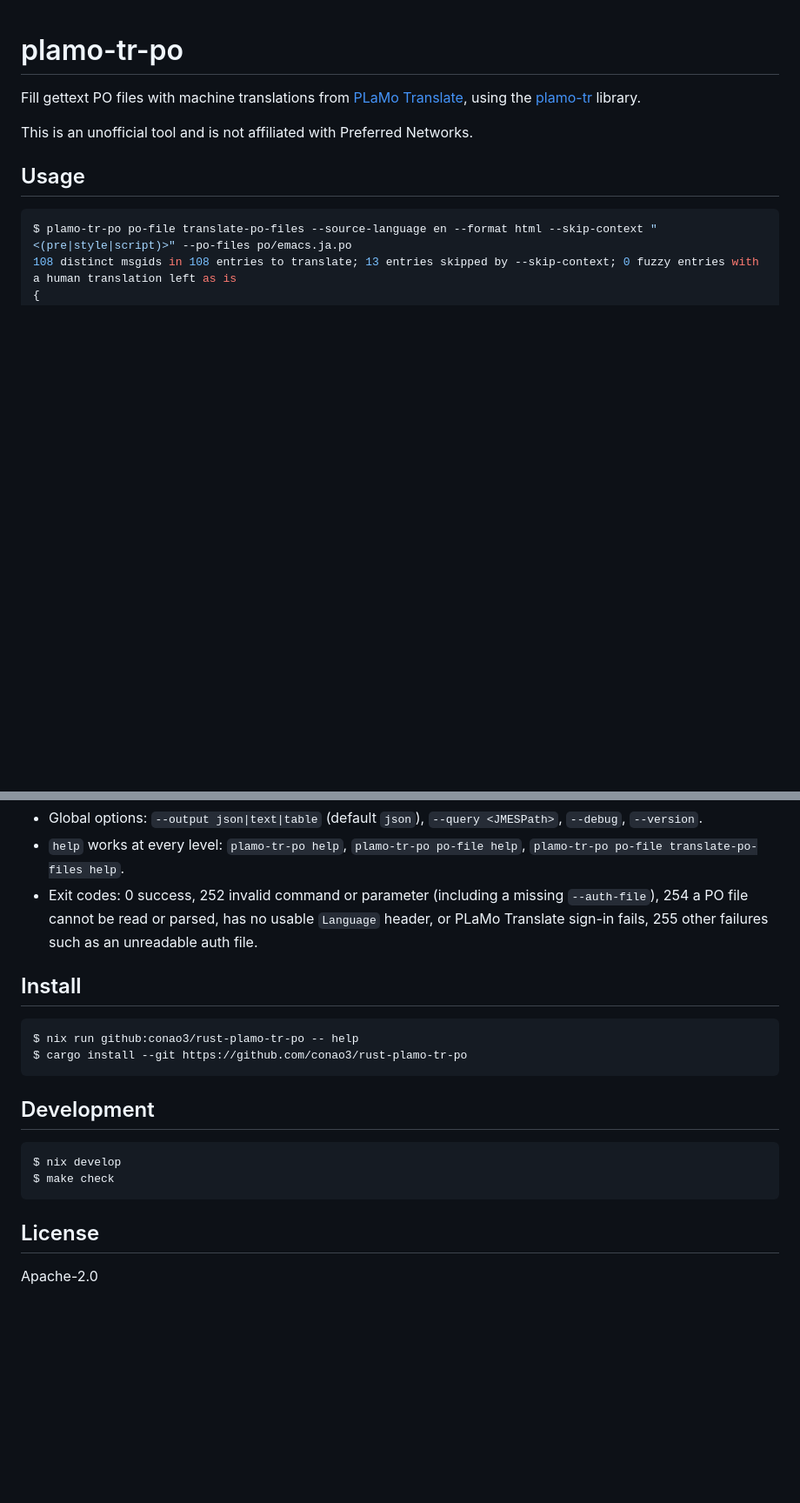
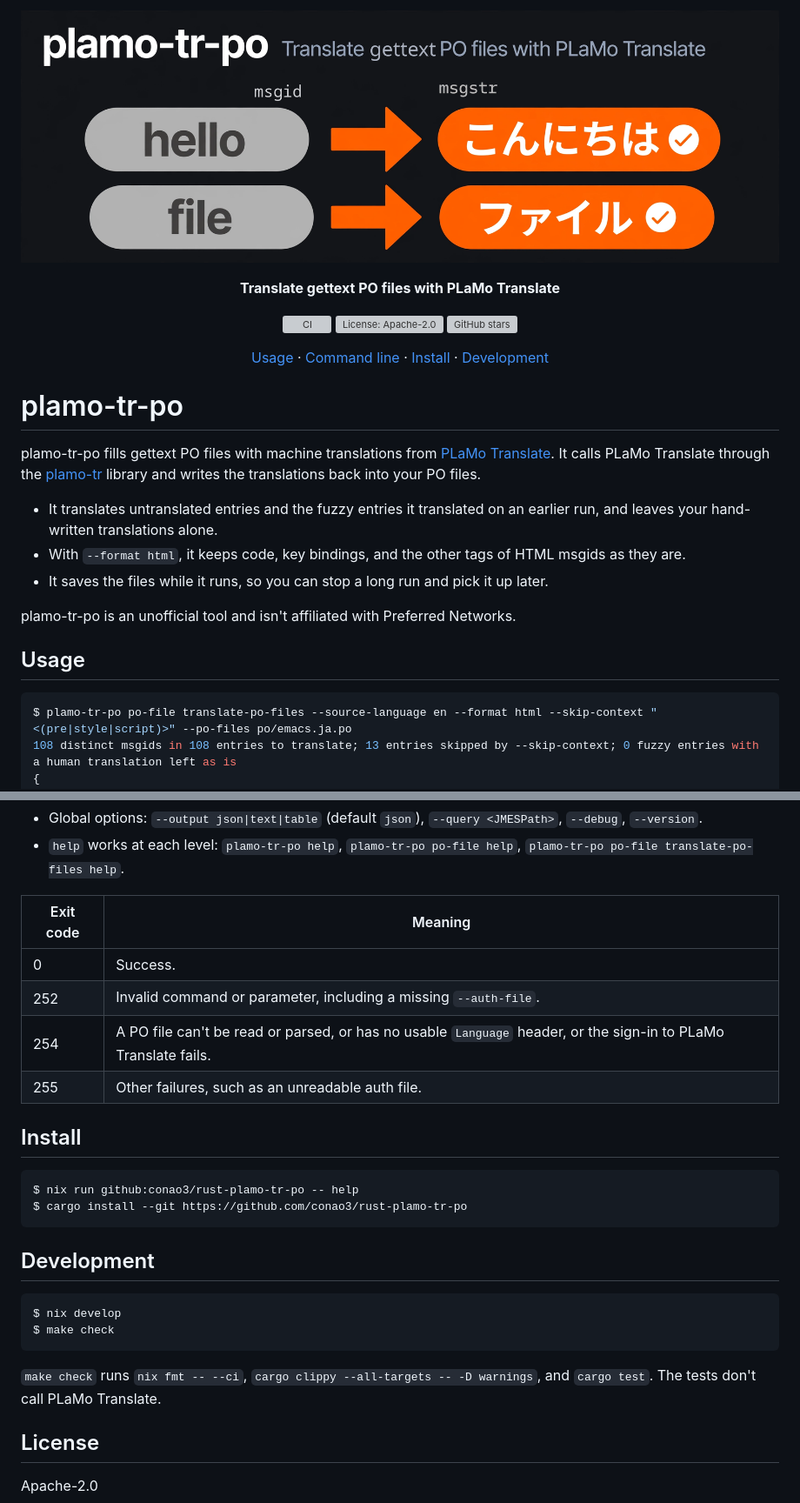
Before and after one commit to conao3/rust-plamo-tr-po, a Markdown page: README.md, 2 parts joined by grey strips. Shown at 87% size. GitHub-like rendering; pictures changed too: docs/assets/banner.png (added); blank space fills up the shorter version; grey boxes are pictures that could not be loaded.

Commit message:
Open the README with a banner, tagline, badges, and section links, and lay out the PO edits, parameters, and exit codes in their own sections

````diff
--- a/README.md
+++ b/README.md
@@ -1,8 +1,31 @@
+<p align="center">
+  <img src="docs/assets/banner.png" alt="plamo-tr-po: Translate gettext PO files with PLaMo Translate" width="880">
+</p>
+
+<p align="center"><strong>Translate gettext PO files with PLaMo Translate</strong></p>
+
+<p align="center">
+  <a href="https://github.com/conao3/rust-plamo-tr-po/actions/workflows/ci.yml"><img src="https://github.com/conao3/rust-plamo-tr-po/actions/workflows/ci.yml/badge.svg?branch=master" alt="CI"></a>
+  <a href="LICENSE"><img src="https://img.shields.io/github/license/conao3/rust-plamo-tr-po" alt="License: Apache-2.0"></a>
+  <a href="https://github.com/conao3/rust-plamo-tr-po/stargazers"><img src="https://img.shields.io/github/stars/conao3/rust-plamo-tr-po?style=flat" alt="GitHub stars"></a>
+</p>
+
+<p align="center">
+  <a href="#usage">Usage</a> ·
+  <a href="#command-line">Command line</a> ·
+  <a href="#install">Install</a> ·
+  <a href="#development">Development</a>
+</p>
+
 # plamo-tr-po
 
-Fill gettext PO files with machine translations from [PLaMo Translate](https://translate.preferredai.jp/), using the [plamo-tr](https://github.com/conao3/rust-plamo-tr) library.
+plamo-tr-po fills gettext PO files with machine translations from [PLaMo Translate](https://translate.preferredai.jp/). It calls PLaMo Translate through the [plamo-tr](https://github.com/conao3/rust-plamo-tr) library and writes the translations back into your PO files.
 
-This is an unofficial tool and is not affiliated with Preferred Networks.
+- It translates untranslated entries and the fuzzy entries it translated on an earlier run, and leaves your hand-written translations alone.
+- With `--format html`, it keeps code, key bindings, and the other tags of HTML msgids as they are.
+- It saves the files while it runs, so you can stop a long run and pick it up later.
+
+plamo-tr-po is an unofficial tool and isn't affiliated with Preferred Networks.
 
 ## Usage
 
@@ -57,6 +86,12 @@ Commands follow the AWS CLI grammar: `plamo-tr-po [global options] <command> <su
 - Global options: `--output json|text|table` (default `json`), `--query <JMESPath>`, `--debug`, `--version`.
-- `help` works at every level: `plamo-tr-po help`, `plamo-tr-po po-file help`, `plamo-tr-po po-file translate-po-files help`.
-- Exit codes: 0 success, 252 invalid command or parameter (including a missing `--auth-file`), 254 a PO file cannot be read or parsed, has no usable `Language` header, or PLaMo Translate sign-in fails, 255 other failures such as an unreadable auth file.
+- `help` works at each level: `plamo-tr-po help`, `plamo-tr-po po-file help`, `plamo-tr-po po-file translate-po-files help`.
+
+| Exit code | Meaning |
+|---|---|
+| 0 | Success. |
+| 252 | Invalid command or parameter, including a missing `--auth-file`. |
+| 254 | A PO file can't be read or parsed, or has no usable `Language` header, or the sign-in to PLaMo Translate fails. |
+| 255 | Other failures, such as an unreadable auth file. |
 
 ## Install
 
@@ -72,6 +107,8 @@ $ nix develop
 $ make check
 ```
 
+`make check` runs `nix fmt -- --ci`, `cargo clippy --all-targets -- -D warnings`, and `cargo test`. The tests don't call PLaMo Translate.
+
 ## License
 
 Apache-2.0
````
Also changed, not shown: other parts of README.md (+22 -16 lines).
